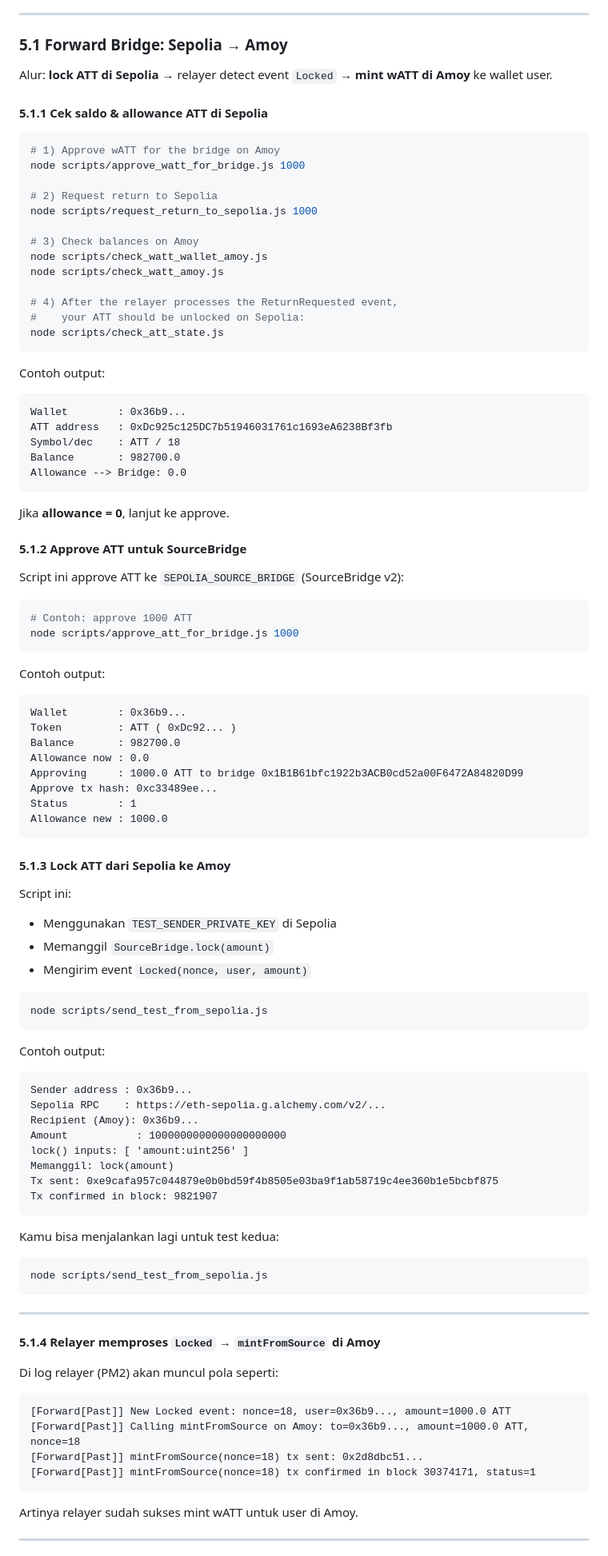
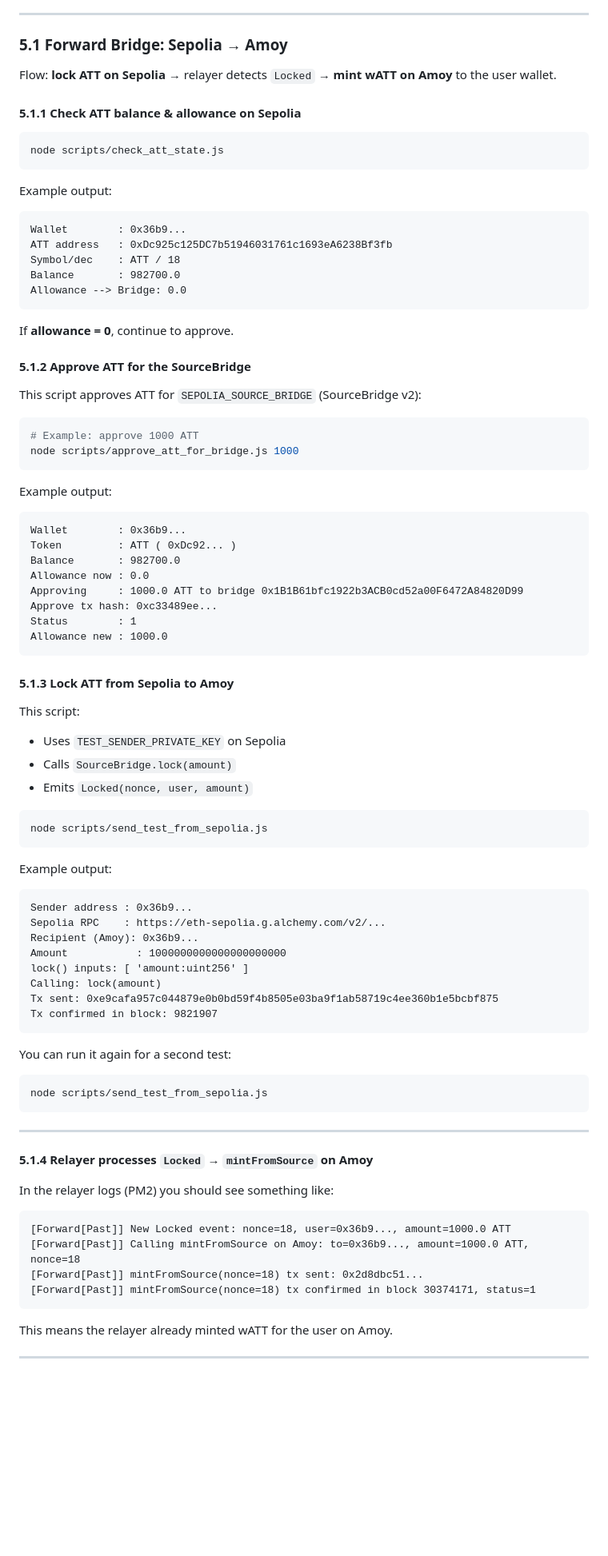
Before and after one commit to aegisbridge/aegisbridge-poc, a Markdown page: README.md, the part around the change printed below. Shown: that part at 80% size. Drawn GitHub-style; blank space fills up the shorter version.

````diff
--- a/README.md
+++ b/README.md
@@ -279,27 +279,15 @@ PS D:\aegisbridge>
 
 ### 5.1 Forward Bridge: Sepolia → Amoy
 
-Alur: **lock ATT di Sepolia** → relayer detect event `Locked` → **mint wATT di Amoy** ke wallet user.
+Flow: **lock ATT on Sepolia** → relayer detects `Locked` → **mint wATT on Amoy** to the user wallet.
 
-#### 5.1.1 Cek saldo & allowance ATT di Sepolia
+#### 5.1.1 Check ATT balance & allowance on Sepolia
 
 ```bash
-# 1) Approve wATT for the bridge on Amoy
-node scripts/approve_watt_for_bridge.js 1000
-
-# 2) Request return to Sepolia
-node scripts/request_return_to_sepolia.js 1000
-
-# 3) Check balances on Amoy
-node scripts/check_watt_wallet_amoy.js
-node scripts/check_watt_amoy.js
-
-# 4) After the relayer processes the ReturnRequested event,
-#    your ATT should be unlocked on Sepolia:
 node scripts/check_att_state.js
 ```
 
-Contoh output:
+Example output:
 
 ```text
 Wallet        : 0x36b9...
@@ -309,18 +297,18 @@ Balance       : 982700.0
 Allowance --> Bridge: 0.0
 ```
 
-Jika **allowance = 0**, lanjut ke approve.
+If **allowance = 0**, continue to approve.
 
-#### 5.1.2 Approve ATT untuk SourceBridge
+#### 5.1.2 Approve ATT for the SourceBridge
 
-Script ini approve ATT ke `SEPOLIA_SOURCE_BRIDGE` (SourceBridge v2):
+This script approves ATT for `SEPOLIA_SOURCE_BRIDGE` (SourceBridge v2):
 
 ```bash
-# Contoh: approve 1000 ATT
+# Example: approve 1000 ATT
 node scripts/approve_att_for_bridge.js 1000
 ```
 
-Contoh output:
+Example output:
 
 ```text
 Wallet        : 0x36b9...
@@ -333,19 +321,19 @@ Status        : 1
 Allowance new : 1000.0
 ```
 
-#### 5.1.3 Lock ATT dari Sepolia ke Amoy
+#### 5.1.3 Lock ATT from Sepolia to Amoy
 
-Script ini:
+This script:
 
-- Menggunakan `TEST_SENDER_PRIVATE_KEY` di Sepolia
-- Memanggil `SourceBridge.lock(amount)`
-- Mengirim event `Locked(nonce, user, amount)`
+- Uses `TEST_SENDER_PRIVATE_KEY` on Sepolia
+- Calls `SourceBridge.lock(amount)`
+- Emits `Locked(nonce, user, amount)`
 
 ```bash
 node scripts/send_test_from_sepolia.js
 ```
 
-Contoh output:
+Example output:
 
 ```text
 Sender address : 0x36b9...
@@ -353,12 +341,12 @@ Sepolia RPC    : https://eth-sepolia.g.alchemy.com/v2/...
 Recipient (Amoy): 0x36b9...
 Amount           : 1000000000000000000000
 lock() inputs: [ 'amount:uint256' ]
-Memanggil: lock(amount)
+Calling: lock(amount)
 Tx sent: 0xe9cafa957c044879e0b0bd59f4b8505e03ba9f1ab58719c4ee360b1e5bcbf875
 Tx confirmed in block: 9821907
 ```
 
-Kamu bisa menjalankan lagi untuk test kedua:
+You can run it again for a second test:
 
 ```bash
 node scripts/send_test_from_sepolia.js
@@ -366,9 +354,9 @@ node scripts/send_test_from_sepolia.js
 
 ---
 
-#### 5.1.4 Relayer memproses `Locked` → `mintFromSource` di Amoy
+#### 5.1.4 Relayer processes `Locked` → `mintFromSource` on Amoy
 
-Di log relayer (PM2) akan muncul pola seperti:
+In the relayer logs (PM2) you should see something like:
 
 ```text
 [Forward[Past]] New Locked event: nonce=18, user=0x36b9..., amount=1000.0 ATT
@@ -377,7 +365,7 @@ Di log relayer (PM2) akan muncul pola seperti:
 [Forward[Past]] mintFromSource(nonce=18) tx confirmed in block 30374171, status=1
 ```
 
-Artinya relayer sudah sukses mint wATT untuk user di Amoy.
+This means the relayer already minted wATT for the user on Amoy.
 
 ---
 
````
Also changed, not shown: other parts of README.md (+108 -108 lines).
